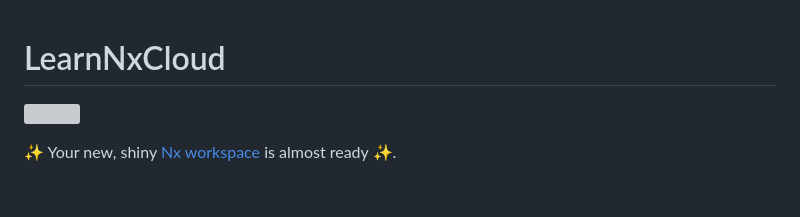
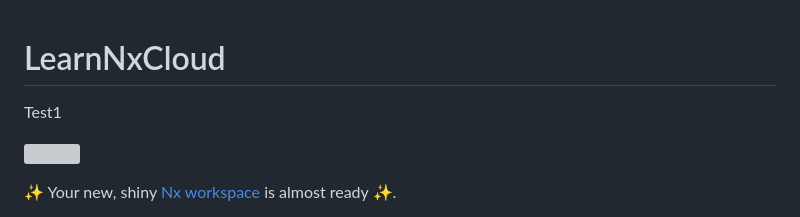
Before and after one commit to TomaszKasowicz/learn-nx-cloud, a Markdown page: README.md, the part around the change. Drawn GitHub-style; blank space fills up the shorter version; grey boxes are pictures that could not be loaded.

```diff
--- a/README.md
+++ b/README.md
@@ -1,4 +1,5 @@
 # LearnNxCloud
+Test1
 
 <a alt="Nx logo" href="https://nx.dev" target="_blank" rel="noreferrer"><img src="https://raw.githubusercontent.com/nrwl/nx/master/images/nx-logo.png" width="45"></a>
 
```
